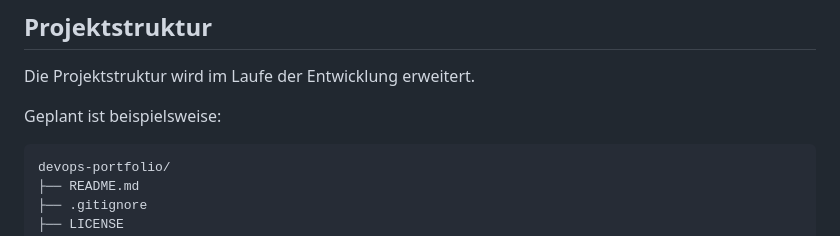
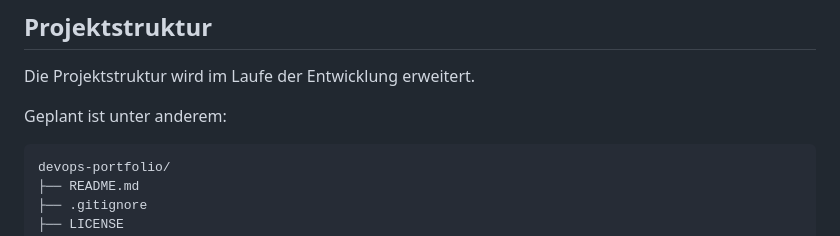
Before and after one commit to DST81/devops-portfolio, a Markdown page: README.md, the part around the change. Rendered like a GitHub page.

Commit message:
Document project structure

```diff
--- a/README.md
+++ b/README.md
@@ -182,7 +182,7 @@ Ziel ist es, die Anwendung ohne zusätzliche kostenpflichtige Infrastruktur öff
 
 Die Projektstruktur wird im Laufe der Entwicklung erweitert.
 
-Geplant ist beispielsweise:
+Geplant ist unter anderem:
 
     devops-portfolio/
     ├── README.md
```
